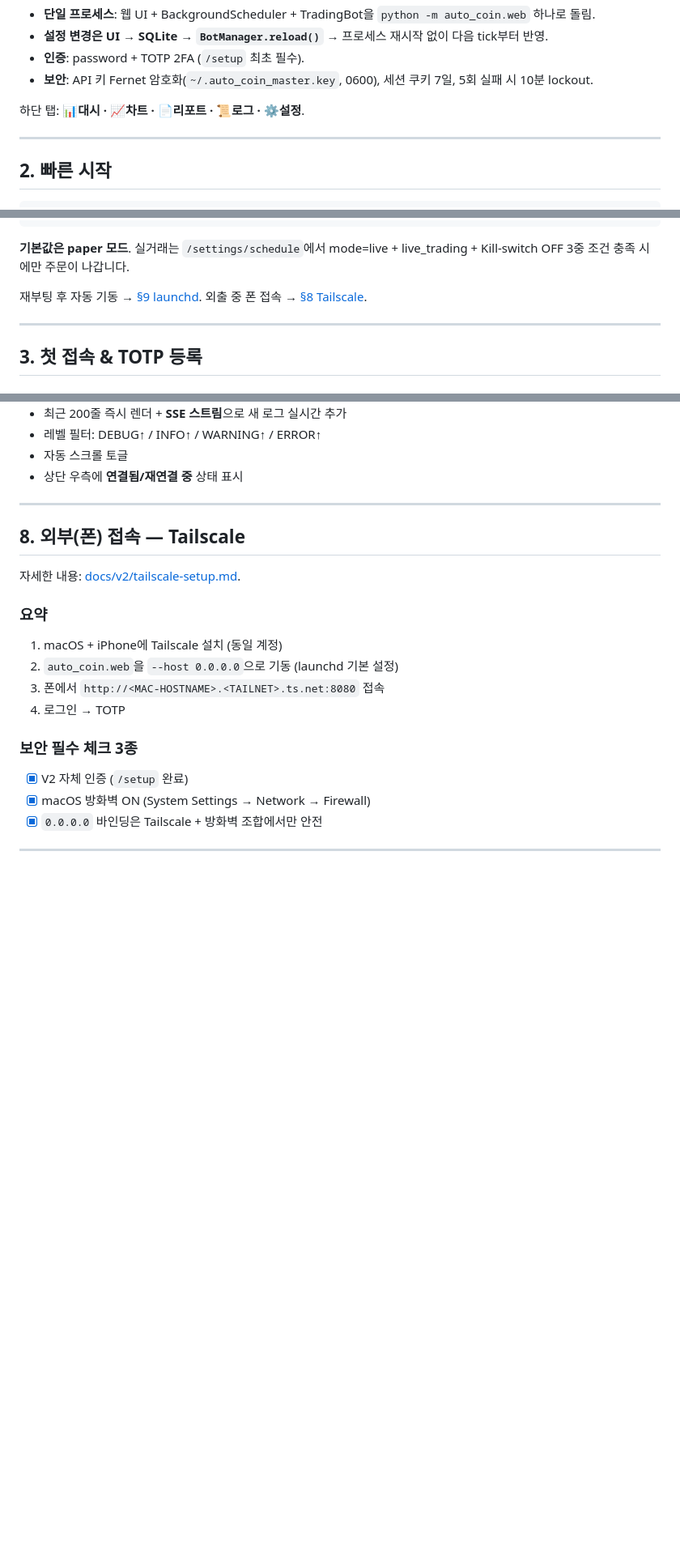
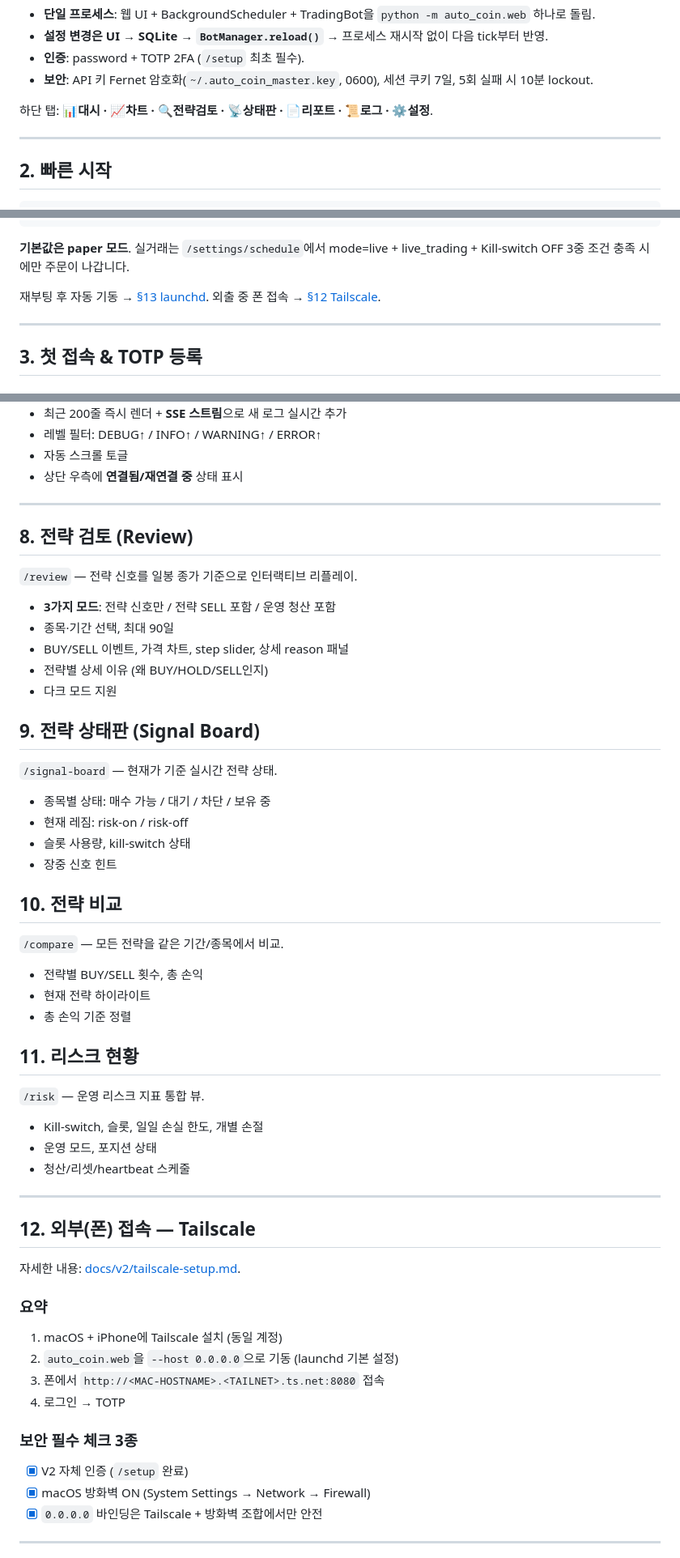
Before and after one commit to lilllee/auto_coin, a Markdown page: README.md, 3 parts joined by grey strips. Shown at 81% size. GitHub-like rendering; blank space fills up the shorter version.

```diff
--- a/README.md
+++ b/README.md
@@ -47,7 +51,7 @@ Tailscale로 외출 중 접근, launchd로 맥 재부팅 후 자동 기동.
 - **인증**: password + TOTP 2FA (`/setup` 최초 필수).
 - **보안**: API 키 Fernet 암호화(`~/.auto_coin_master.key`, 0600), 세션 쿠키 7일, 5회 실패 시 10분 lockout.
 
-하단 탭: **📊대시 · 📈차트 · 📄리포트 · 📜로그 · ⚙️설정**.
+하단 탭: **📊대시 · 📈차트 · 🔍전략검토 · 📡상태판 · 📄리포트 · 📜로그 · ⚙️설정**.
 
 ---
 
@@ -70,8 +74,8 @@ cp .env.example .env && chmod 600 .env
 **기본값은 paper 모드**. 실거래는 `/settings/schedule`에서 mode=live + live_trading +
 Kill-switch OFF 3중 조건 충족 시에만 주문이 나갑니다.
 
-재부팅 후 자동 기동 → [§9 launchd](#9-상시-실행--launchd).
-외출 중 폰 접속 → [§8 Tailscale](#8-외부폰-접속--tailscale).
+재부팅 후 자동 기동 → [§13 launchd](#13-상시-실행--launchd).
+외출 중 폰 접속 → [§12 Tailscale](#12-외부폰-접속--tailscale).
 
 ---
 
@@ -207,7 +211,44 @@ cp my-analysis.md reports/2026-04-14-manual.md
 
 ---
 
-## 8. 외부(폰) 접속 — Tailscale
+## 8. 전략 검토 (Review)
+
+`/review` — 전략 신호를 일봉 종가 기준으로 인터랙티브 리플레이.
+
+- **3가지 모드**: 전략 신호만 / 전략 SELL 포함 / 운영 청산 포함
+- 종목·기간 선택, 최대 90일
+- BUY/SELL 이벤트, 가격 차트, step slider, 상세 reason 패널
+- 전략별 상세 이유 (왜 BUY/HOLD/SELL인지)
+- 다크 모드 지원
+
+## 9. 전략 상태판 (Signal Board)
+
+`/signal-board` — 현재가 기준 실시간 전략 상태.
+
+- 종목별 상태: 매수 가능 / 대기 / 차단 / 보유 중
+- 현재 레짐: risk-on / risk-off
+- 슬롯 사용량, kill-switch 상태
+- 장중 신호 힌트
+
+## 10. 전략 비교
+
+`/compare` — 모든 전략을 같은 기간/종목에서 비교.
+
+- 전략별 BUY/SELL 횟수, 총 손익
+- 현재 전략 하이라이트
+- 총 손익 기준 정렬
+
+## 11. 리스크 현황
+
+`/risk` — 운영 리스크 지표 통합 뷰.
+
+- Kill-switch, 슬롯, 일일 손실 한도, 개별 손절
+- 운영 모드, 포지션 상태
+- 청산/리셋/heartbeat 스케줄
+
+---
+
+## 12. 외부(폰) 접속 — Tailscale
 
 자세한 내용: [docs/v2/tailscale-setup.md](docs/v2/tailscale-setup.md).
 
```
Also changed, not shown: other parts of README.md (+17 -13 lines), CHANGELOG.md (+72 -0 lines), docs/v3/PLAN.md (+43 -43 lines).
